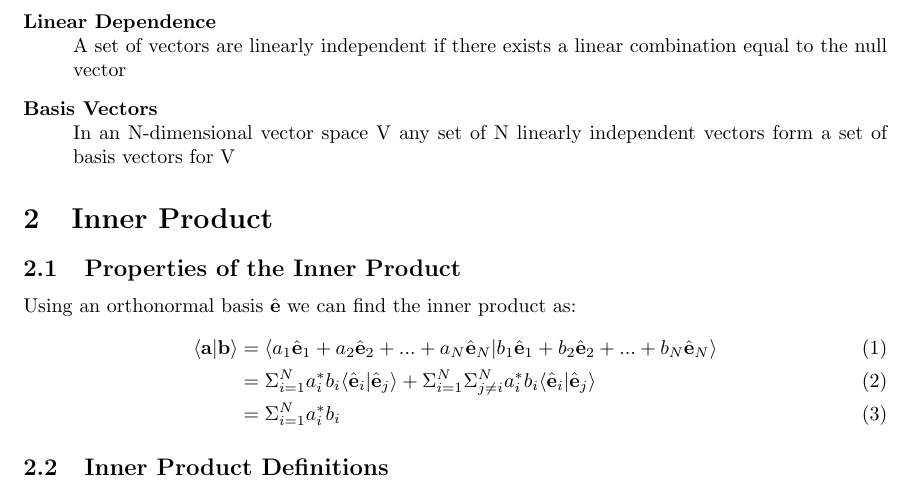
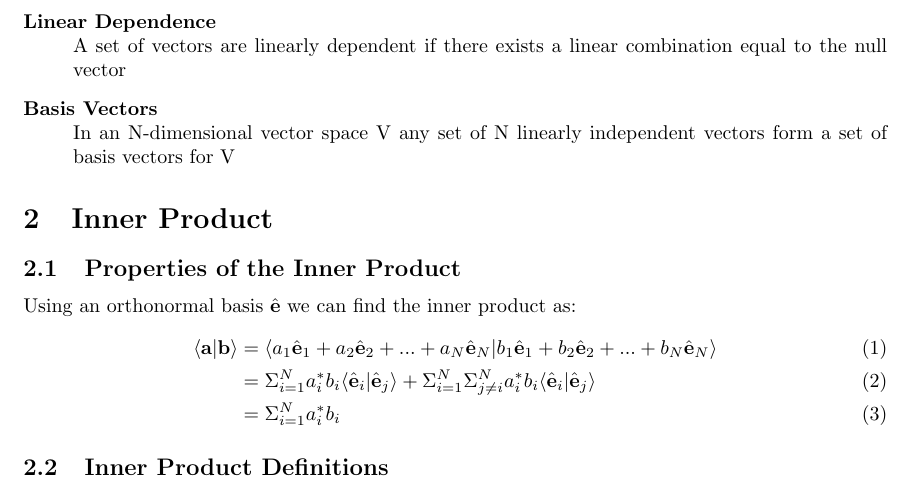
Before and after one commit to Dan5762/Mathematics, a LaTeX document (Latex source code/Matrices and Vector Spaces (MMPE notes).tex): part of page 2 of 3, cut so that both start at the same text. Compiled offline with pdfLaTeX.

Commit message:
fixed typo in linear dependence

```diff
--- a/Latex source code/Matrices and Vector Spaces (MMPE notes).tex
+++ b/Latex source code/Matrices and Vector Spaces (MMPE notes).tex
@@ -31,7 +31,7 @@ A set of vectors \textbf{a},\textbf{b},\textbf{c},... form a linear vector space
 
 \begin{description}
   \item[Span of a Set of Vectors] \hfill \\ The set of all vectors that can be expressed as a linear sum of the original set
-  \item[Linear Dependence] \hfill \\ A set of vectors are linearly independent if there exists a linear combination equal to the null vector
+  \item[Linear Dependence] \hfill \\ A set of vectors are linearly dependent if there exists a linear combination equal to the null vector
   \item[Basis Vectors] \hfill \\ In an N-dimensional vector space V any set of N linearly independent vectors form a set of basis vectors for V
 \end{description}
 
```
Also changed, not shown: Matrices and Vector Spaces (MMPE notes).pdf.
